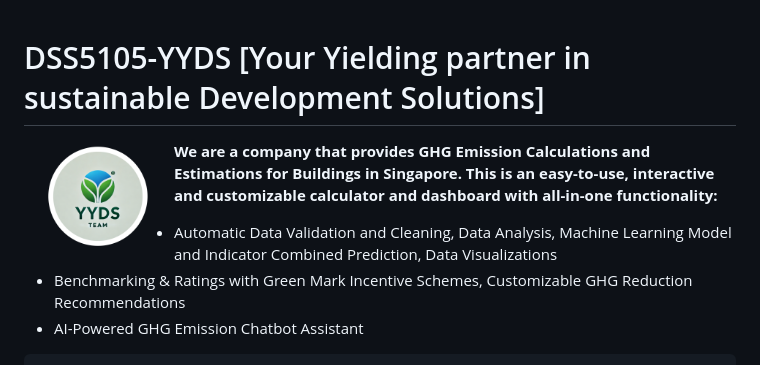
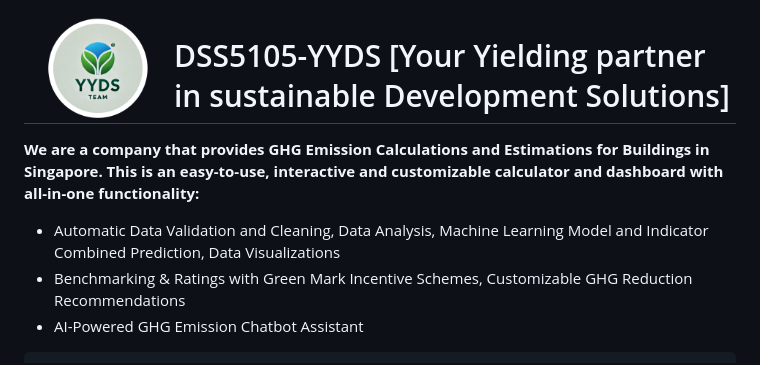
Before and after one commit to Lucas1213WZY/DSS5105-YYDS, a Markdown page: README.md, the part around the change. GitHub-like rendering.

Commit message:
orientation changes

```diff
--- a/README.md
+++ b/README.md
@@ -1,5 +1,7 @@
+<img src="https://github.com/Lucas1213WZY/DSS5105-YYDS/blob/main/Group%20B/assets/teamlogo.png" alt="Logo" width="150" align="left">
+
 # DSS5105-YYDS [Your Yielding partner in sustainable Development Solutions]
-<img src="https://github.com/Lucas1213WZY/DSS5105-YYDS/blob/main/Group%20B/assets/teamlogo.png" alt="Logo" width="150" align="left">
+
 
 **We are a company that provides GHG Emission Calculations and Estimations for Buildings in Singapore. This is an easy-to-use, interactive and customizable calculator and dashboard with all-in-one functionality:**
 * Automatic Data Validation and Cleaning, Data Analysis, Machine Learning Model and Indicator Combined Prediction, Data Visualizations
```
